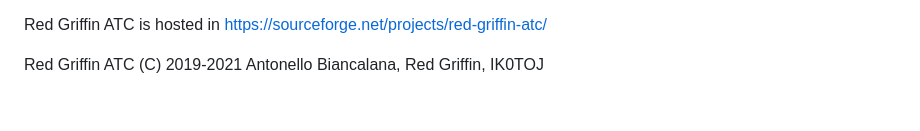
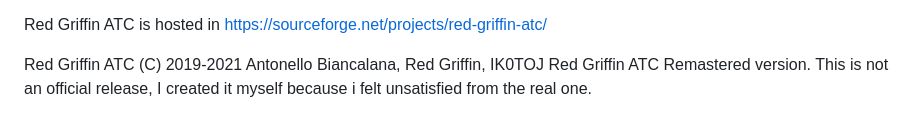
Before and after one commit to thomasnullpunkt/RedGriffinATC, a Markdown page: README.md, the part around the change. Drawn GitHub-style.

Commit message:
Update README with Remastered version details
Added information about the Remastered version of Red Griffin ATC.

```diff
--- a/README.md
+++ b/README.md
@@ -814,3 +814,5 @@ addon.
 Red Griffin ATC is hosted in [https://sourceforge.net/projects/red-griffin-atc/](https://sourceforge.net/projects/red-griffin-atc/)
 
 Red Griffin ATC (C) 2019-2021 Antonello Biancalana, Red Griffin, IK0TOJ
+Red Griffin ATC Remastered version.
+This is not an official release, I created it myself because i felt unsatisfied from the real one.
```
